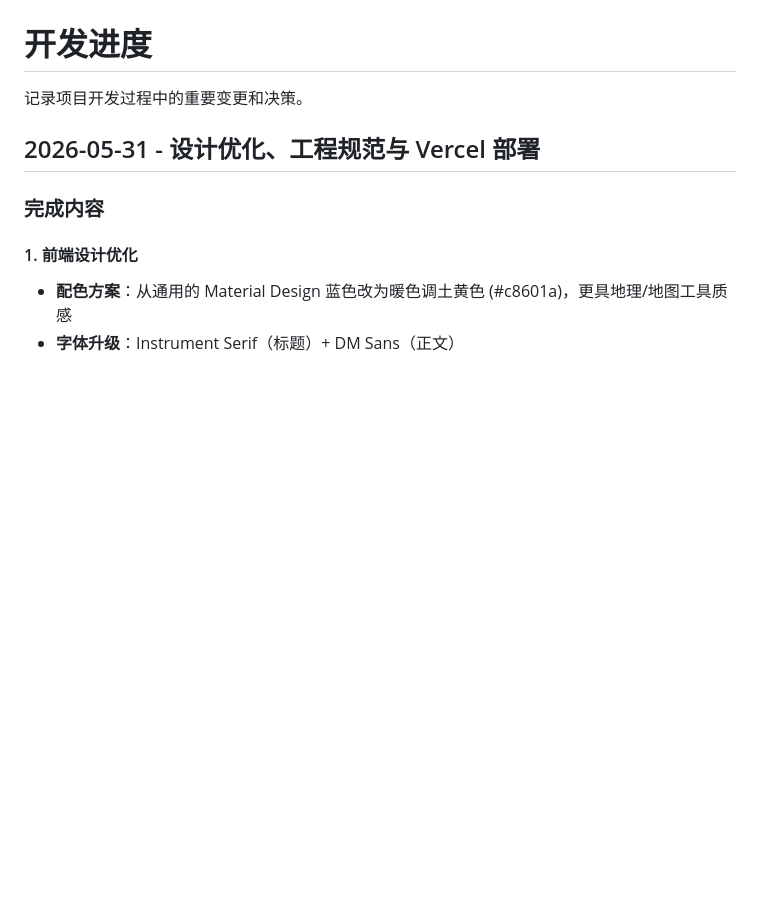
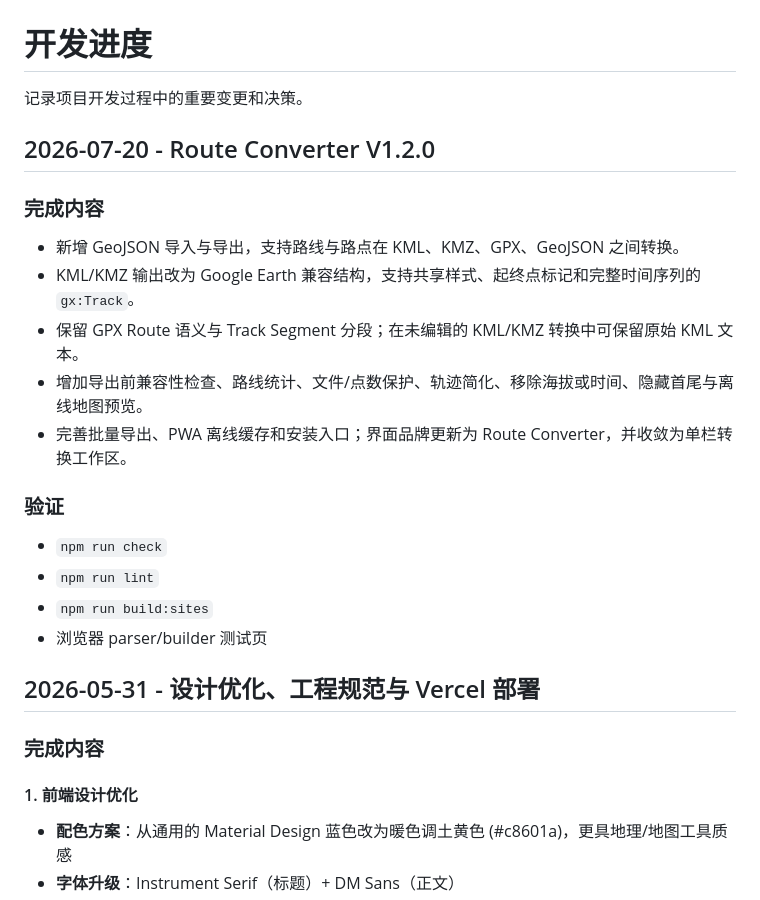
Before and after one commit to hanops/kml-gpx-converter, a Markdown page: PROGRESS.md, the part around the change. Drawn GitHub-style; blank space fills up the shorter version.

```diff
--- a/PROGRESS.md
+++ b/PROGRESS.md
@@ -1,6 +1,23 @@
 # 开发进度
 
 记录项目开发过程中的重要变更和决策。
+
+## 2026-07-20 - Route Converter V1.2.0
+
+### 完成内容
+
+- 新增 GeoJSON 导入与导出，支持路线与路点在 KML、KMZ、GPX、GeoJSON 之间转换。
+- KML/KMZ 输出改为 Google Earth 兼容结构，支持共享样式、起终点标记和完整时间序列的 `gx:Track`。
+- 保留 GPX Route 语义与 Track Segment 分段；在未编辑的 KML/KMZ 转换中可保留原始 KML 文本。
+- 增加导出前兼容性检查、路线统计、文件/点数保护、轨迹简化、移除海拔或时间、隐藏首尾与离线地图预览。
+- 完善批量导出、PWA 离线缓存和安装入口；界面品牌更新为 Route Converter，并收敛为单栏转换工作区。
+
+### 验证
+
+- `npm run check`
+- `npm run lint`
+- `npm run build:sites`
+- 浏览器 parser/builder 测试页
 
 ## 2026-05-31 - 设计优化、工程规范与 Vercel 部署
 
```
Also changed, not shown: CHANGELOG.md (+8 -0 lines), README.md (+2 -2 lines), docs/assets/screenshot-main.png, 5 other files.
